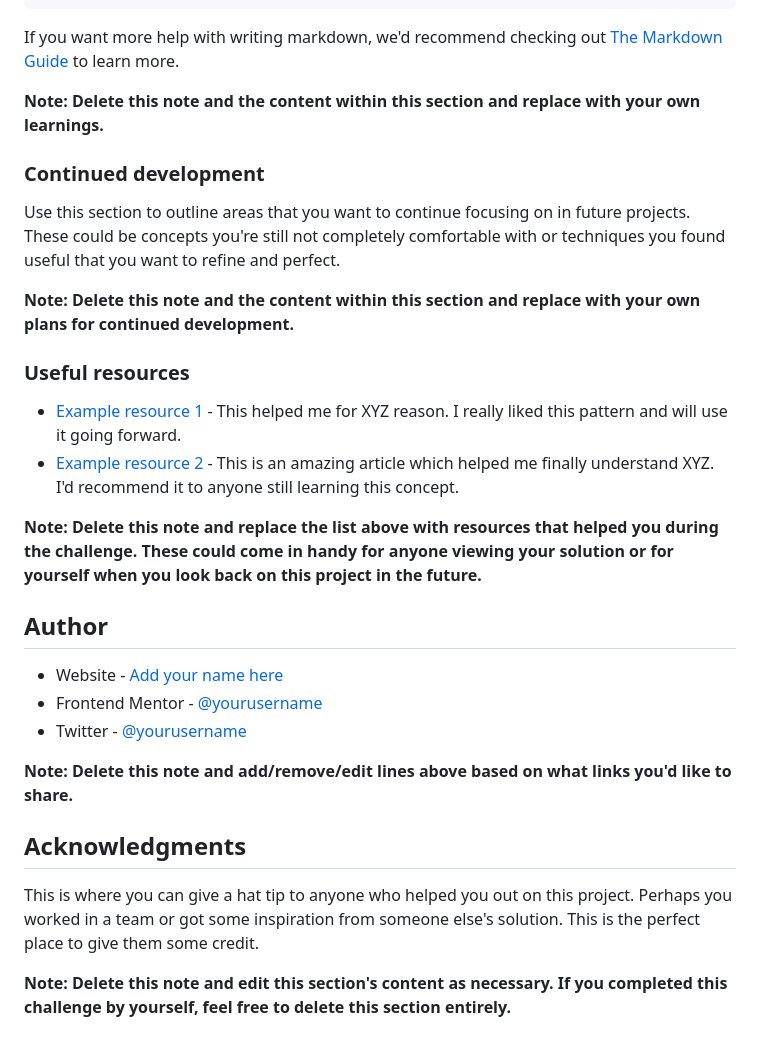
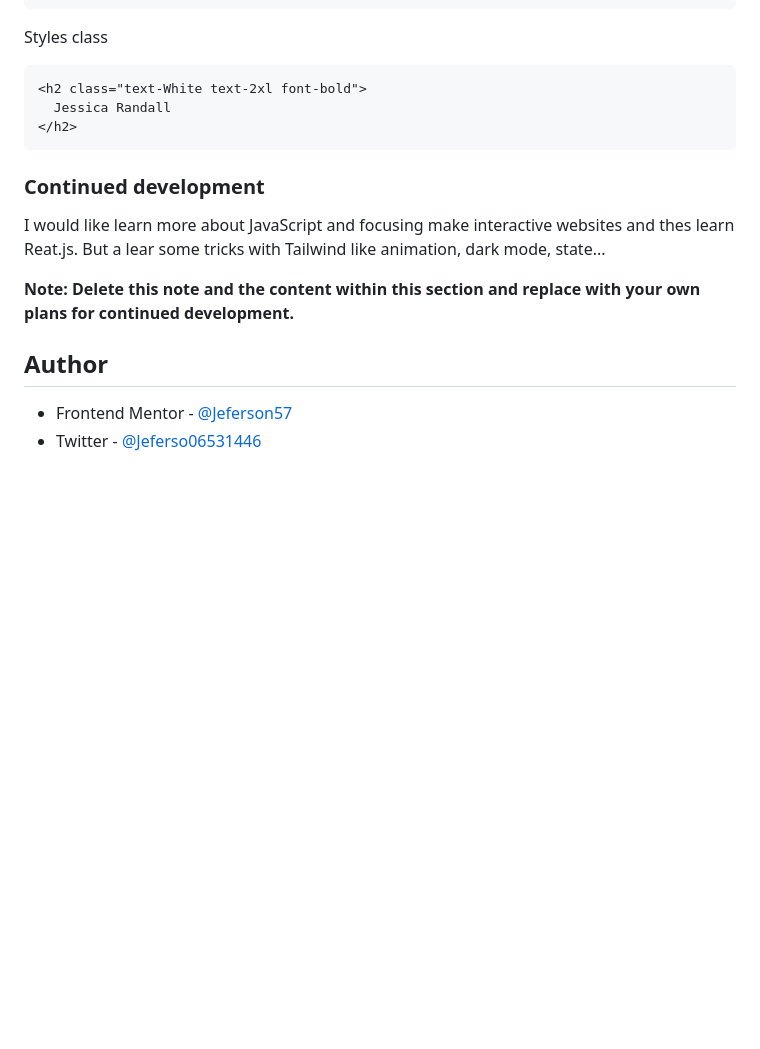
Before and after one commit to Jeferson57/reto-1-social-link-profile-main, a Markdown page: README-template.md, the part around the change printed below. GitHub-like rendering; blank space fills up the shorter version.

````diff
--- a/README-template.md
+++ b/README-template.md
@@ -78,33 +57,22 @@ const proudOfThisFunc = () => {
 }
 ```
 
-If you want more help with writing markdown, we'd recommend checking out [The Markdown Guide](https://www.markdownguide.org/) to learn more.
+Styles class
+```html
+<h2 class="text-White text-2xl font-bold">
+  Jessica Randall
+</h2>
+```
 
-**Note: Delete this note and the content within this section and replace with your own learnings.**
 
 ### Continued development
 
-Use this section to outline areas that you want to continue focusing on in future projects. These could be concepts you're still not completely comfortable with or techniques you found useful that you want to refine and perfect.
+I would like learn more about JavaScript and focusing make interactive websites and thes learn Reat.js. But a lear some tricks with Tailwind like animation, dark mode, state...
 
 **Note: Delete this note and the content within this section and replace with your own plans for continued development.**
 
-### Useful resources
-
-- [Example resource 1](https://www.example.com) - This helped me for XYZ reason. I really liked this pattern and will use it going forward.
-- [Example resource 2](https://www.example.com) - This is an amazing article which helped me finally understand XYZ. I'd recommend it to anyone still learning this concept.
-
-**Note: Delete this note and replace the list above with resources that helped you during the challenge. These could come in handy for anyone viewing your solution or for yourself when you look back on this project in the future.**
 
 ## Author
 
-- Website - [Add your name here](https://www.your-site.com)
-- Frontend Mentor - [@yourusername](https://www.frontendmentor.io/profile/yourusername)
-- Twitter - [@yourusername](https://www.twitter.com/yourusername)
-
-**Note: Delete this note and add/remove/edit lines above based on what links you'd like to share.**
-
-## Acknowledgments
-
-This is where you can give a hat tip to anyone who helped you out on this project. Perhaps you worked in a team or got some inspiration from someone else's solution. This is the perfect place to give them some credit.
-
-**Note: Delete this note and edit this section's content as necessary. If you completed this challenge by yourself, feel free to delete this section entirely.**
+- Frontend Mentor - [@Jeferson57](https://www.frontendmentor.io/profile/Jeferson57)
+- Twitter - [@Jeferso06531446](https://twitter.com/Jeferso06531446)
````
Also changed, not shown: other parts of README-template.md (+13 -34 lines), design/screenshot/screnshot-desktop.jpeg (added).
